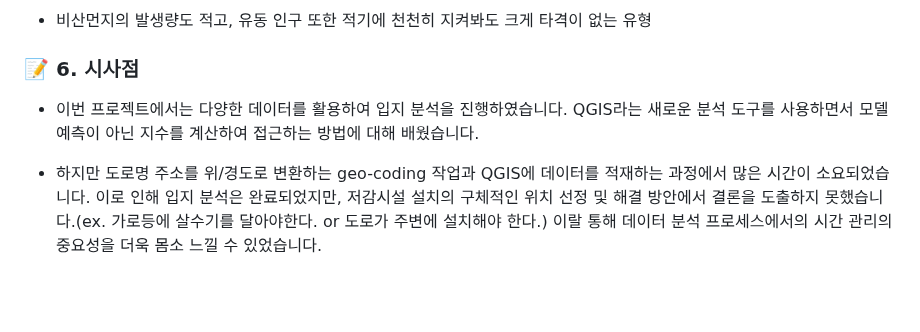
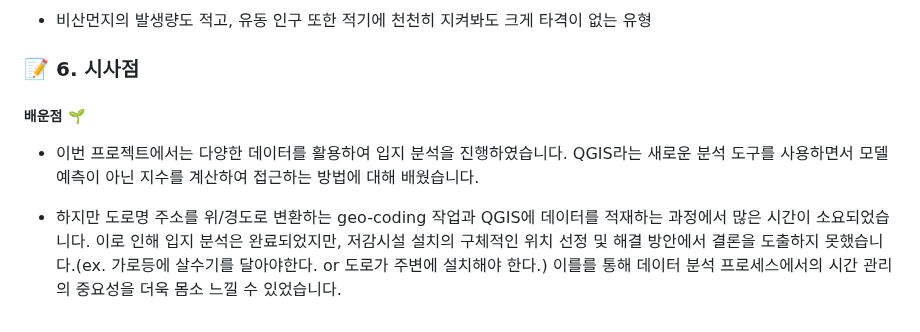
Before and after one commit to yunjaeekim/Contest, a Markdown page: Competition/환경 공모전/README.md, the part around the change. Rendered like a GitHub page; blank space fills up the shorter version.

```diff
--- a/Competition/환경 공모전/README.md
+++ b/Competition/환경 공모전/README.md
@@ -72,6 +72,7 @@
 - 비산먼지의 발생량도 적고, 유동 인구 또한 적기에 천천히 지켜봐도 크게 타격이 없는 유형
 
 ### 📝 6. 시사점
+##### 배운점 🌱
 - 이번 프로젝트에서는 다양한 데이터를 활용하여 입지 분석을 진행하였습니다. QGIS라는 새로운 분석 도구를 사용하면서 모델 예측이 아닌 지수를 계산하여 접근하는 방법에 대해 배웠습니다.
 
-- 하지만 도로명 주소를 위/경도로 변환하는 geo-coding 작업과 QGIS에 데이터를 적재하는 과정에서 많은 시간이 소요되었습니다. 이로 인해 입지 분석은 완료되었지만, 저감시설 설치의 구체적인 위치 선정 및 해결 방안에서 결론을 도출하지 못했습니다.(ex. 가로등에 살수기를 달아야한다. or 도로가 주변에 설치해야 한다.) 이랄 통해 데이터 분석 프로세스에서의 시간 관리의 중요성을 더욱 몸소 느낄 수 있었습니다.
+- 하지만 도로명 주소를 위/경도로 변환하는 geo-coding 작업과 QGIS에 데이터를 적재하는 과정에서 많은 시간이 소요되었습니다. 이로 인해 입지 분석은 완료되었지만, 저감시설 설치의 구체적인 위치 선정 및 해결 방안에서 결론을 도출하지 못했습니다.(ex. 가로등에 살수기를 달아야한다. or 도로가 주변에 설치해야 한다.) 이를를 통해 데이터 분석 프로세스에서의 시간 관리의 중요성을 더욱 몸소 느낄 수 있었습니다.
```
